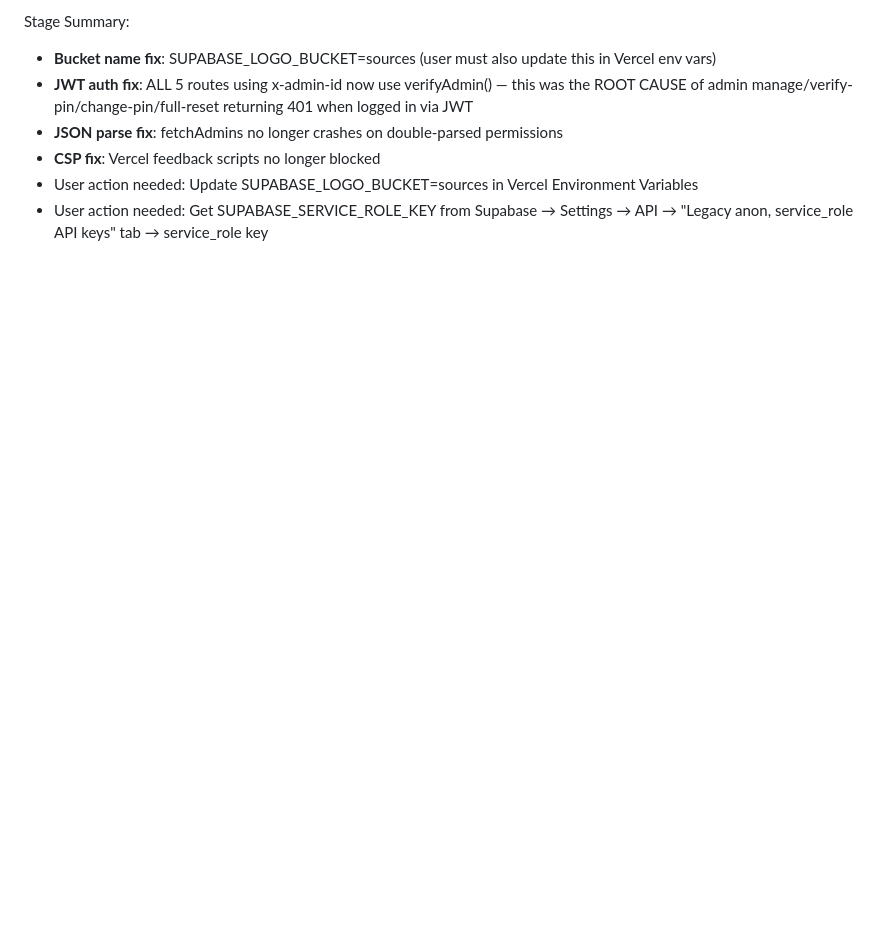
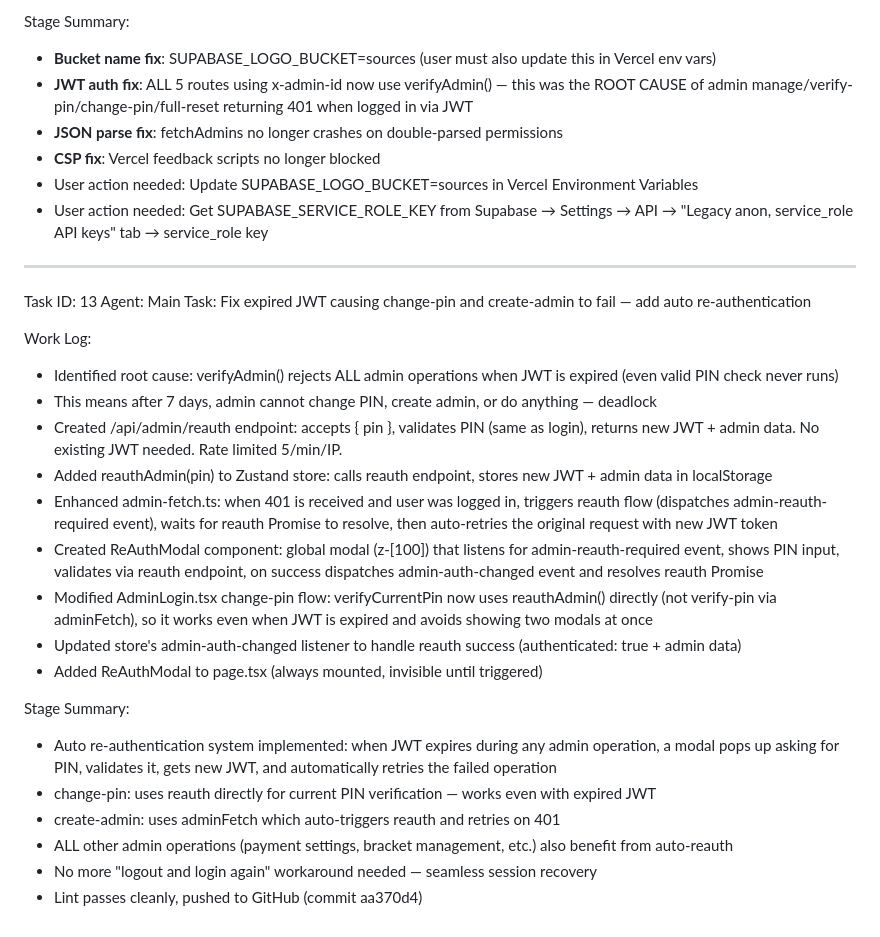
Before and after one commit to qhairulalamsyah-beep/IDM-FME, a Markdown page: worklog.md, the part around the change. Drawn GitHub-style; blank space fills up the shorter version.

Commit message:
e053d5e0-41af-4f42-9ad8-d304675a5bfa

```diff
--- a/worklog.md
+++ b/worklog.md
@@ -470,3 +470,27 @@ Stage Summary:
 - **CSP fix**: Vercel feedback scripts no longer blocked
 - User action needed: Update SUPABASE_LOGO_BUCKET=sources in Vercel Environment Variables
 - User action needed: Get SUPABASE_SERVICE_ROLE_KEY from Supabase → Settings → API → "Legacy anon, service_role API keys" tab → service_role key
+
+---
+Task ID: 13
+Agent: Main
+Task: Fix expired JWT causing change-pin and create-admin to fail — add auto re-authentication
+
+Work Log:
+- Identified root cause: verifyAdmin() rejects ALL admin operations when JWT is expired (even valid PIN check never runs)
+- This means after 7 days, admin cannot change PIN, create admin, or do anything — deadlock
+- Created /api/admin/reauth endpoint: accepts { pin }, validates PIN (same as login), returns new JWT + admin data. No existing JWT needed. Rate limited 5/min/IP.
+- Added reauthAdmin(pin) to Zustand store: calls reauth endpoint, stores new JWT + admin data in localStorage
+- Enhanced admin-fetch.ts: when 401 is received and user was logged in, triggers reauth flow (dispatches admin-reauth-required event), waits for reauth Promise to resolve, then auto-retries the original request with new JWT token
+- Created ReAuthModal component: global modal (z-[100]) that listens for admin-reauth-required event, shows PIN input, validates via reauth endpoint, on success dispatches admin-auth-changed event and resolves reauth Promise
+- Modified AdminLogin.tsx change-pin flow: verifyCurrentPin now uses reauthAdmin() directly (not verify-pin via adminFetch), so it works even when JWT is expired and avoids showing two modals at once
+- Updated store's admin-auth-changed listener to handle reauth success (authenticated: true + admin data)
+- Added ReAuthModal to page.tsx (always mounted, invisible until triggered)
+
+Stage Summary:
+- Auto re-authentication system implemented: when JWT expires during any admin operation, a modal pops up asking for PIN, validates it, gets new JWT, and automatically retries the failed operation
+- change-pin: uses reauth directly for current PIN verification — works even with expired JWT
+- create-admin: uses adminFetch which auto-triggers reauth and retries on 401
+- ALL other admin operations (payment settings, bracket management, etc.) also benefit from auto-reauth
+- No more "logout and login again" workaround needed — seamless session recovery
+- Lint passes cleanly, pushed to GitHub (commit aa370d4)
```
